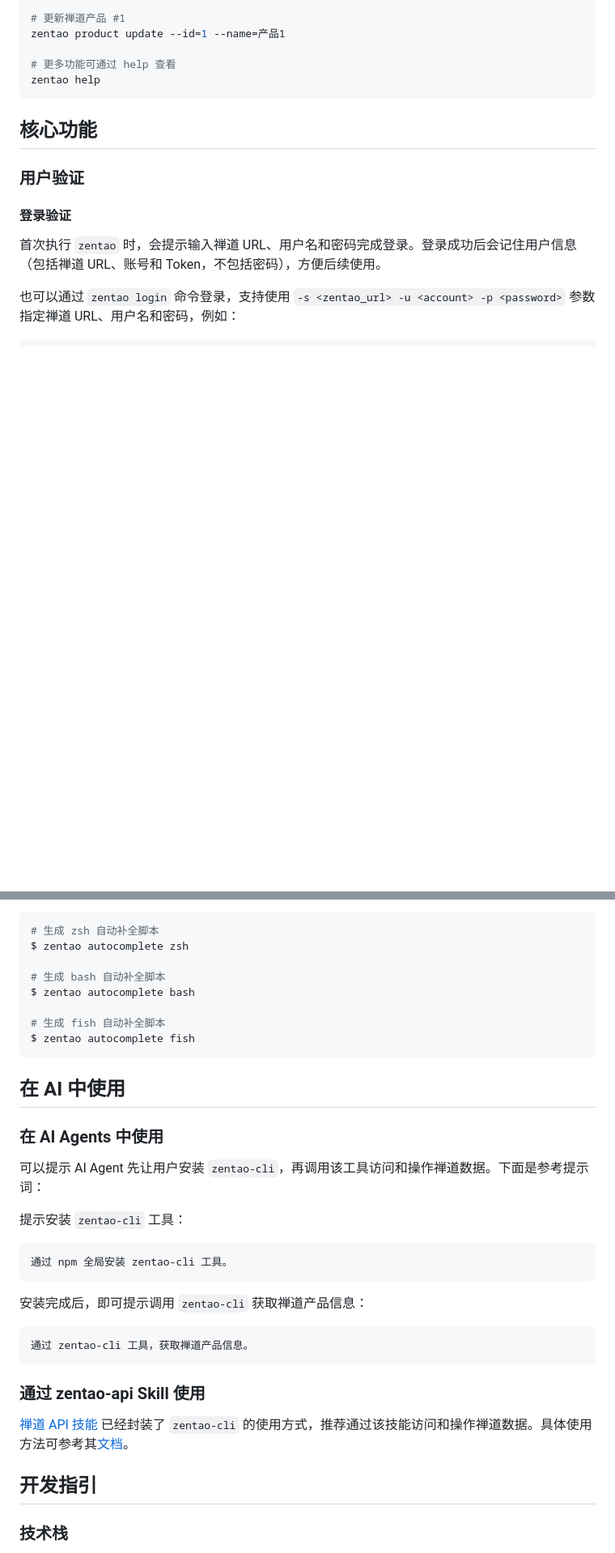
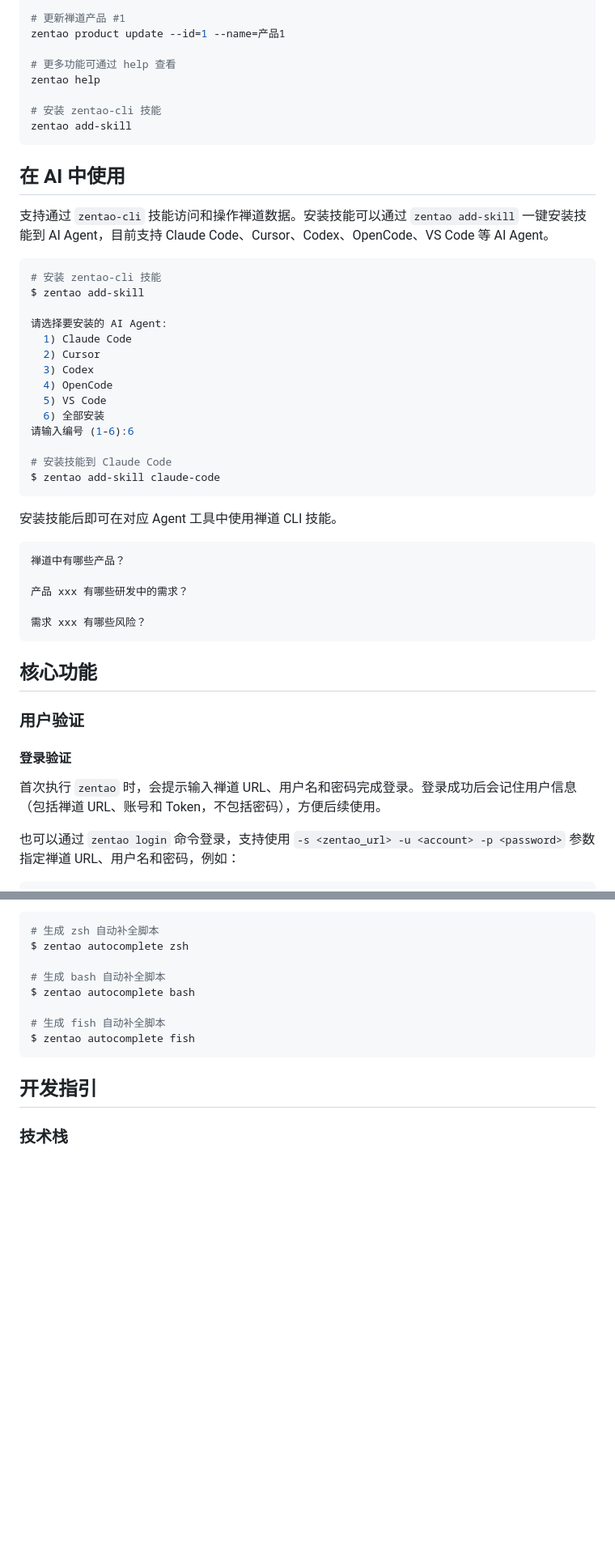
Before and after one commit to easysoft/zentao-cli, a Markdown page: README.md, 2 parts joined by grey strips. Shown at 81% size. GitHub-like rendering; blank space fills up the shorter version.

Commit message:
* update README to enhance AI integration: add instructions for installing `zentao-cli` skills for various AI agents, clarify usage examples, and streamline existing content for better user guidance.

````diff
--- a/README.md
+++ b/README.md
@@ -42,6 +43,40 @@ zentao product update --id=1 --name=产品1
 
 # 更多功能可通过 help 查看
 zentao help
+
+# 安装 zentao-cli 技能
+zentao add-skill
+```
+
+## 在 AI 中使用
+
+支持通过 `zentao-cli` 技能访问和操作禅道数据。安装技能可以通过 `zentao add-skill` 一键安装技能到 AI Agent，目前支持 Claude Code、Cursor、Codex、OpenCode、VS Code 等 AI Agent。
+
+```bash
+# 安装 zentao-cli 技能
+$ zentao add-skill
+
+请选择要安装的 AI Agent:
+  1) Claude Code
+  2) Cursor
+  3) Codex
+  4) OpenCode
+  5) VS Code
+  6) 全部安装
+请输入编号 (1-6):6
+
+# 安装技能到 Claude Code
+$ zentao add-skill claude-code
+```
+
+安装技能后即可在对应 Agent 工具中使用禅道 CLI 技能。
+
+```txt
+禅道中有哪些产品？
+
+产品 xxx 有哪些研发中的需求？
+
+需求 xxx 有哪些风险？
 ```
 
 ## 核心功能
@@ -740,28 +775,6 @@ $ zentao autocomplete bash
 $ zentao autocomplete fish
 ```
 
-## 在 AI 中使用
-
-### 在 AI Agents 中使用
-
-可以提示 AI Agent 先让用户安装 `zentao-cli`，再调用该工具访问和操作禅道数据。下面是参考提示词：
-
-提示安装 `zentao-cli` 工具：
-
-```prompt
-通过 npm 全局安装 zentao-cli 工具。
-```
-
-安装完成后，即可提示调用 `zentao-cli` 获取禅道产品信息：
-
-```prompt
-通过 zentao-cli 工具，获取禅道产品信息。
-```
-
-### 通过 zentao-api Skill 使用
-
-[禅道 API 技能](https://github.com/easysoft/zentao-skills) 已经封装了 `zentao-cli` 的使用方式，推荐通过该技能访问和操作禅道数据。具体使用方法可参考其[文档](https://github.com/easysoft/zentao-skills)。
-
 ## 开发指引
 
 ### 技术栈
````
Also changed, not shown: other parts of README.md (+3 -2 lines).
